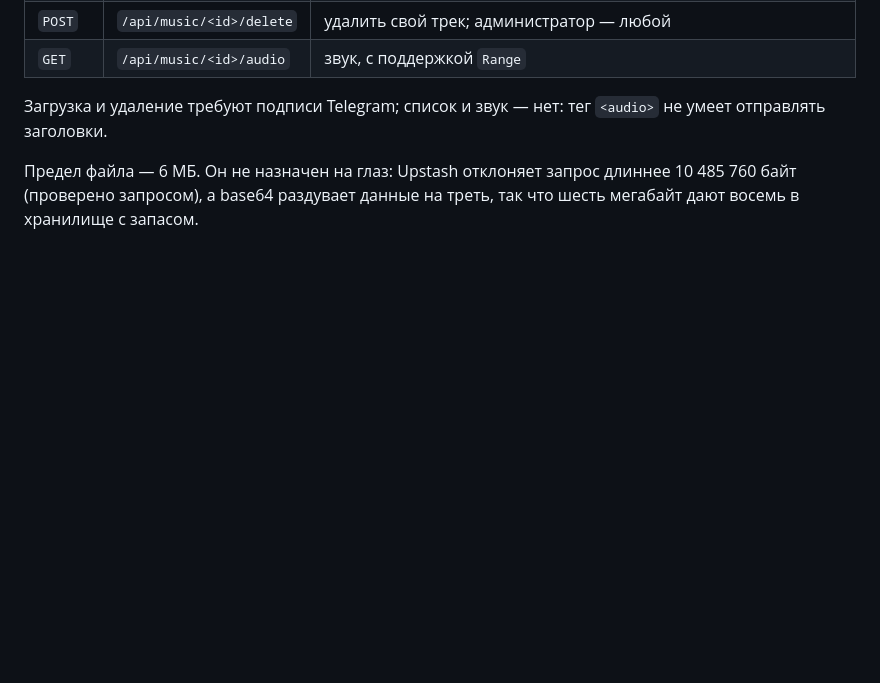
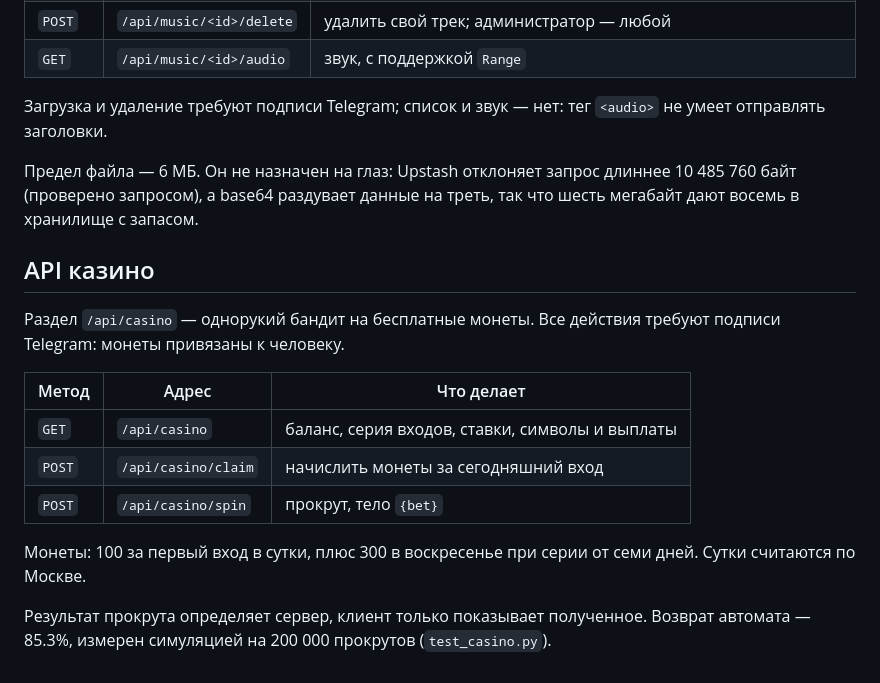
Before and after one commit to peskovsky18/-schedule-bot, a Markdown page: README.md, the part around the change. Rendered like a GitHub page; blank space fills up the shorter version.

```diff
--- a/README.md
+++ b/README.md
@@ -271,3 +271,21 @@ Telegram задерживала старт на 30 секунд. Сейчас н
 Предел файла — 6 МБ. Он не назначен на глаз: Upstash отклоняет запрос
 длиннее 10 485 760 байт (проверено запросом), а base64 раздувает данные
 на треть, так что шесть мегабайт дают восемь в хранилище с запасом.
+
+## API казино
+
+Раздел `/api/casino` — однорукий бандит на бесплатные монеты.
+Все действия требуют подписи Telegram: монеты привязаны к человеку.
+
+| Метод | Адрес | Что делает |
+|---|---|---|
+| `GET` | `/api/casino` | баланс, серия входов, ставки, символы и выплаты |
+| `POST` | `/api/casino/claim` | начислить монеты за сегодняшний вход |
+| `POST` | `/api/casino/spin` | прокрут, тело `{bet}` |
+
+Монеты: 100 за первый вход в сутки, плюс 300 в воскресенье при серии
+от семи дней. Сутки считаются по Москве.
+
+Результат прокрута определяет сервер, клиент только показывает
+полученное. Возврат автомата — 85.3%, измерен симуляцией на 200 000
+прокрутов (`test_casino.py`).
```
Also changed, not shown: miniapp/README.md (+56 -0 lines).
